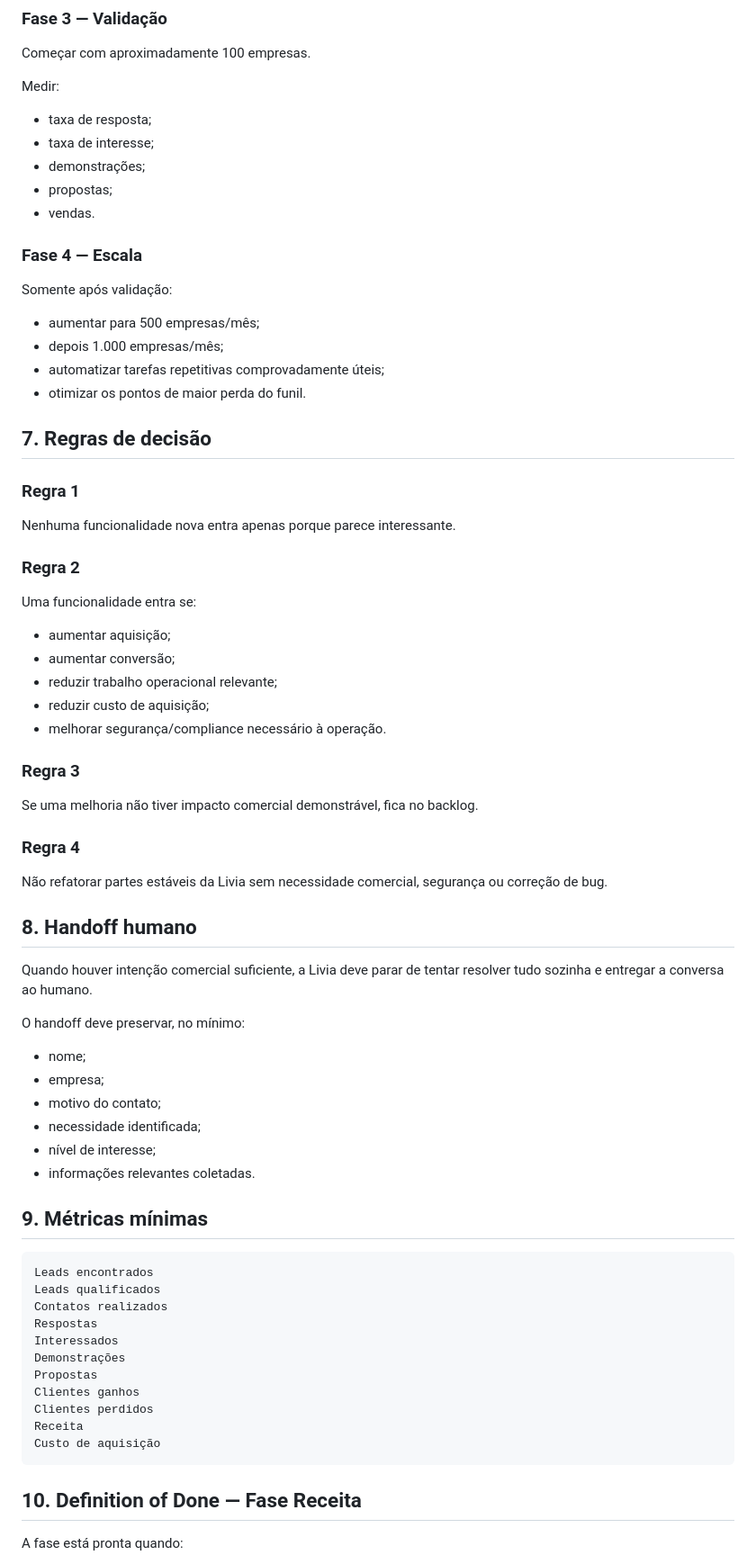
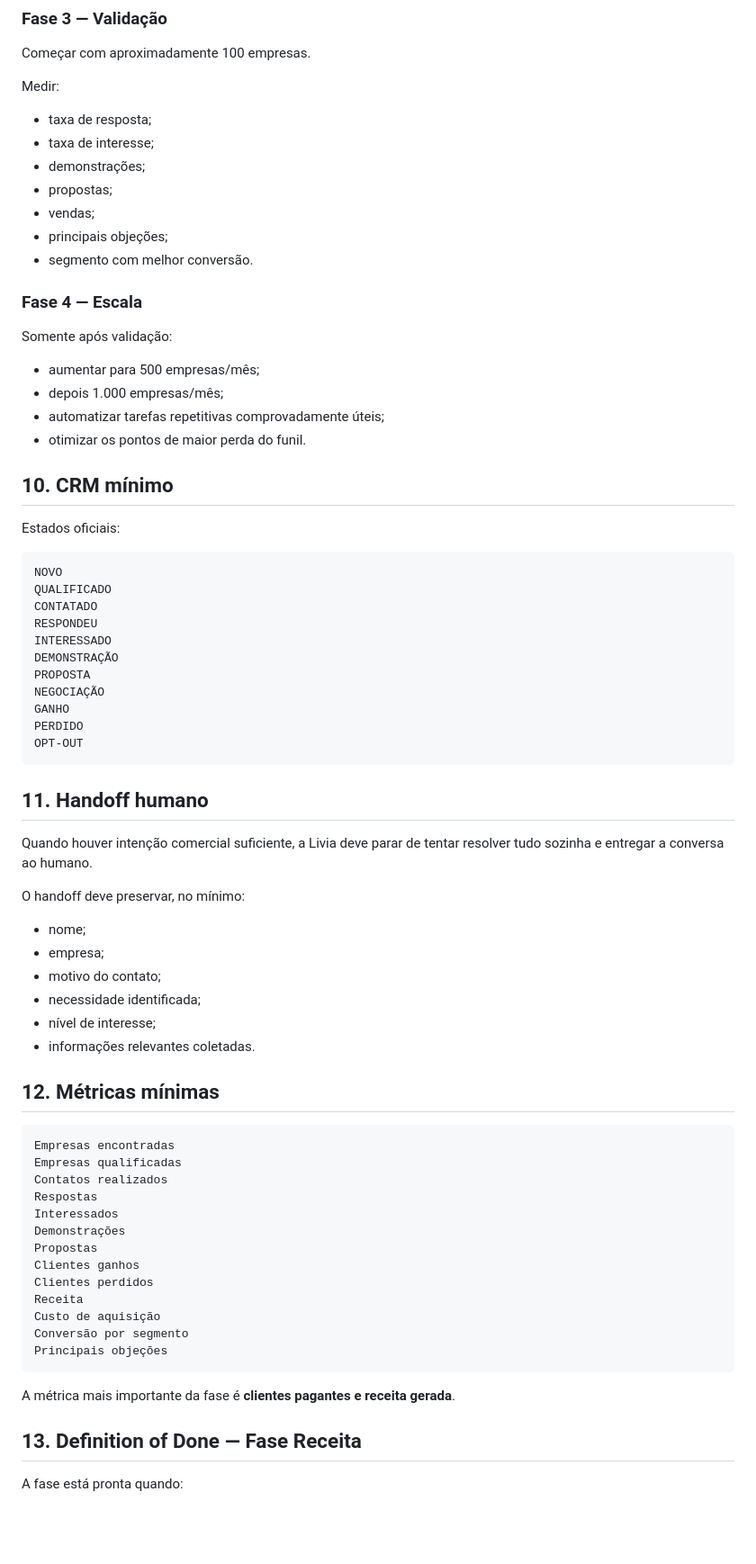
Before and after one commit to niltinhoapp/livia-revenue-engine, a Markdown page: PROJECT.md, the part around one of its changes. Shown at 90% size. Drawn GitHub-style; blank space fills up the shorter version.

````diff
--- a/PROJECT.md
+++ b/PROJECT.md
@@ -109,7 +173,9 @@ Medir:
 - taxa de interesse;
 - demonstrações;
 - propostas;
-- vendas.
+- vendas;
+- principais objeções;
+- segmento com melhor conversão.
 
 ### Fase 4 — Escala
 
@@ -120,31 +186,25 @@ Somente após validação:
 - automatizar tarefas repetitivas comprovadamente úteis;
 - otimizar os pontos de maior perda do funil.
 
-## 7. Regras de decisão
+## 10. CRM mínimo
 
-### Regra 1
+Estados oficiais:
 
-Nenhuma funcionalidade nova entra apenas porque parece interessante.
+```text
+NOVO
+QUALIFICADO
+CONTATADO
+RESPONDEU
+INTERESSADO
+DEMONSTRAÇÃO
+PROPOSTA
+NEGOCIAÇÃO
+GANHO
+PERDIDO
+OPT-OUT
+```
 
-### Regra 2
-
-Uma funcionalidade entra se:
-
-- aumentar aquisição;
-- aumentar conversão;
-- reduzir trabalho operacional relevante;
-- reduzir custo de aquisição;
-- melhorar segurança/compliance necessário à operação.
-
-### Regra 3
-
-Se uma melhoria não tiver impacto comercial demonstrável, fica no backlog.
-
-### Regra 4
-
-Não refatorar partes estáveis da Livia sem necessidade comercial, segurança ou correção de bug.
-
-## 8. Handoff humano
+## 11. Handoff humano
 
 Quando houver intenção comercial suficiente, a Livia deve parar de tentar resolver tudo sozinha e entregar a conversa ao humano.
 
@@ -157,11 +217,11 @@ O handoff deve preservar, no mínimo:
 - nível de interesse;
 - informações relevantes coletadas.
 
-## 9. Métricas mínimas
+## 12. Métricas mínimas
 
 ```text
-Leads encontrados
-Leads qualificados
+Empresas encontradas
+Empresas qualificadas
 Contatos realizados
 Respostas
 Interessados
@@ -171,9 +231,13 @@ Clientes ganhos
 Clientes perdidos
 Receita
 Custo de aquisição
+Conversão por segmento
+Principais objeções
 ```
 
-## 10. Definition of Done — Fase Receita
+A métrica mais importante da fase é **clientes pagantes e receita gerada**.
+
+## 13. Definition of Done — Fase Receita
 
 A fase está pronta quando:
 
````
Also changed, not shown: other parts of PROJECT.md (+81 -10 lines).
